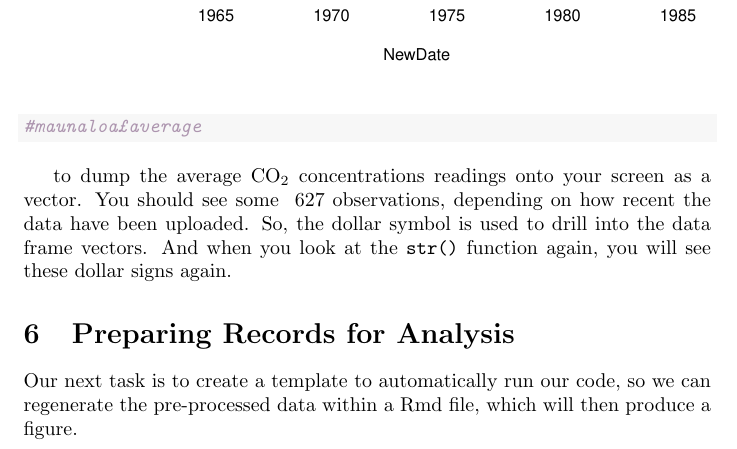
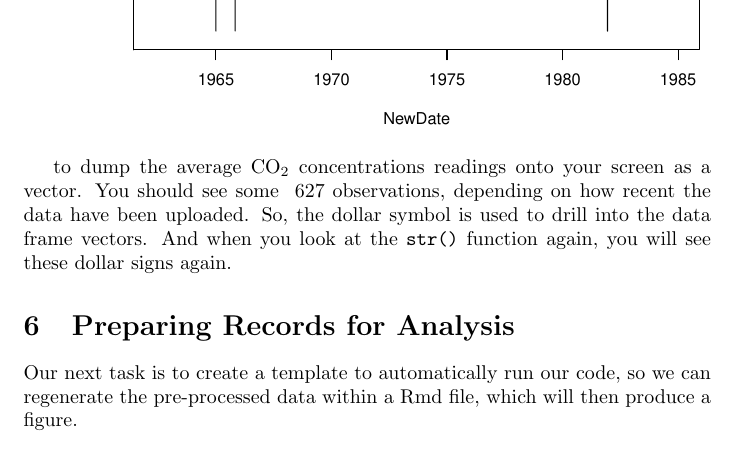
Before and after one commit to EA0Pomona/A1_Temperature_Trend, a LaTeX document (1_Obtaining_Climate_Records.tex): part of page 14 of 15, cut so that both start at the same text. Compiled offline with pdfLaTeX.

```diff
--- a/1_Obtaining_Climate_Records.tex
+++ b/1_Obtaining_Climate_Records.tex
@@ -499,13 +499,6 @@
 %plot(TMAX~NewDate, LosAngeles, ty='l')
 
 
-\begin{knitrout}
-\definecolor{shadecolor}{rgb}{0.969, 0.969, 0.969}\color{fgcolor}\begin{kframe}
-\begin{alltt}
-\hlcom{#maunaloa$average}
-\end{alltt}
-\end{kframe}
-\end{knitrout}
 
 to dump the average CO$_2$ concentrations readings onto your screen as a vector. You should see some ~627 observations, depending on how recent the data have been uploaded. So, the dollar symbol is used to drill into the data frame vectors.  And when you look at the \texttt{str()} function again, you will see these dollar signs again.
 
```
Also changed, not shown: 1_Obtaining_Climate_Records-concordance.tex (+1 -1 lines), 1_Obtaining_Climate_Records.pdf, README.md, figure/12MonthsTMAX-1.pdf (added), figure/12MonthsTMIN-1.pdf (added), figure/Tmaxplot-1.pdf (added), figure/unnamed-chunk-10-1.pdf, figure/unnamed-chunk-12-1.pdf (added), figure/unnamed-chunk-13-1.pdf (added), figure/unnamed-chunk-16-1.pdf, figure/unnamed-chunk-17-1.pdf (added), figure/unnamed-chunk-3-1.pdf (added), figure/unnamed-chunk-4-1.pdf (added), figure/unnamed-chunk-5-1.pdf (added), 3 more files, 8 other files.
